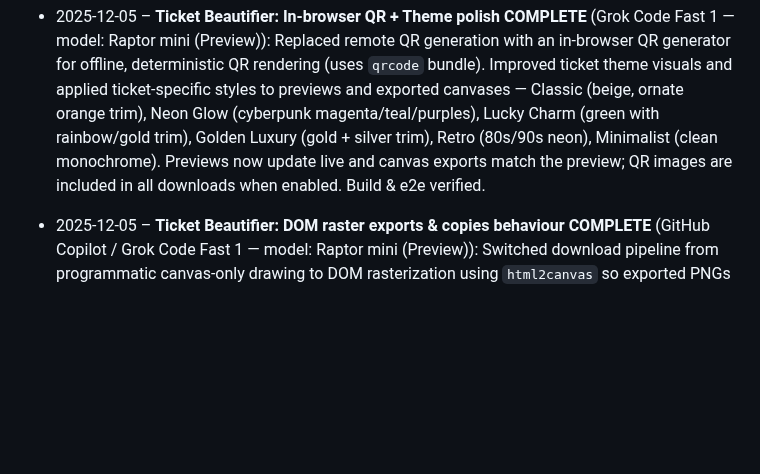
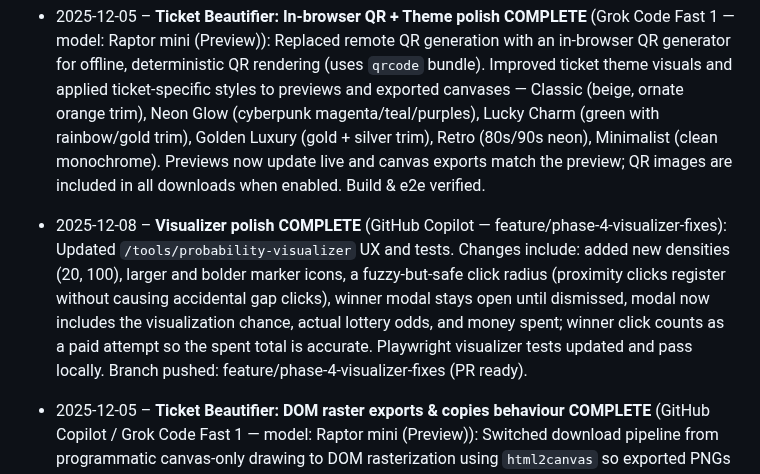
Before and after one commit to MintLoop/mintlabs-lucky-api, a Markdown page: docs/AGENT_TRACKER.md, the part around one of its changes. GitHub-like rendering; blank space fills up the shorter version.

Commit message:
docs: record probability-visualizer polish in tracker + phase-4 brief

```diff
--- a/docs/AGENT_TRACKER.md
+++ b/docs/AGENT_TRACKER.md
@@ -45,6 +46,7 @@
 - 2025-12-05 – **Ticket Beautifier Image / UX Fixes COMPLETE** (Grok Code Fast 1 — model: Raptor mini (Preview)): Fixed disappearing "Download Image" button (now visible and disabled until a ticket is created), removed visible theme label from generated canvas (keeps a small color marker for automated QA), added `canvasThemes` for consistent canvas rendering, and changed the automatic file name to include the chosen ticket theme plus a short hex marker for traceability (e.g., lottery-ticket-lucky-16a34a-1700000000000.png). Build verified: 27 pages compile successfully, tests pass.
  - 2025-12-05 – **Ticket Beautifier Enhancements COMPLETE** (Grok Code Fast 1 — model: Raptor mini (Preview)): Added subtle, internal filename shortcodes (wallet-style) for ticket themes, live style selector preview updates, multi-ticket generation (Copies), optional Passcode/PIN and Notes fields baked into the ticket and canvas, Download All support for batch downloads, and optional QR code rendering (configurable). These changes improve usability for raffles, gifts, and record-keeping while keeping theme metadata subtle for QA. Build + e2e verified.
  - 2025-12-05 – **Ticket Beautifier: In-browser QR + Theme polish COMPLETE** (Grok Code Fast 1 — model: Raptor mini (Preview)): Replaced remote QR generation with an in-browser QR generator for offline, deterministic QR rendering (uses `qrcode` bundle). Improved ticket theme visuals and applied ticket-specific styles to previews and exported canvases — Classic (beige, ornate orange trim), Neon Glow (cyberpunk magenta/teal/purples), Lucky Charm (green with rainbow/gold trim), Golden Luxury (gold + silver trim), Retro (80s/90s neon), Minimalist (clean monochrome). Previews now update live and canvas exports match the preview; QR images are included in all downloads when enabled. Build & e2e verified.
+ - 2025-12-08 – **Visualizer polish COMPLETE** (GitHub Copilot — feature/phase-4-visualizer-fixes): Updated `/tools/probability-visualizer` UX and tests. Changes include: added new densities (20, 100), larger and bolder marker icons, a fuzzy-but-safe click radius (proximity clicks register without causing accidental gap clicks), winner modal stays open until dismissed, modal now includes the visualization chance, actual lottery odds, and money spent; winner click counts as a paid attempt so the spent total is accurate. Playwright visualizer tests updated and pass locally. Branch pushed: feature/phase-4-visualizer-fixes (PR ready).
  - 2025-12-05 – **Ticket Beautifier: DOM raster exports & copies behaviour COMPLETE** (GitHub Copilot / Grok Code Fast 1 — model: Raptor mini (Preview)): Switched download pipeline from programmatic canvas-only drawing to DOM rasterization using `html2canvas` so exported PNGs exactly match the on-page preview (backgrounds, borders, shadows, and QR images). Implemented multi-copy randomization behavior: when generating multiple copies the tool now randomizes most copies but guarantees exactly one duplicated pair (for raffle/winner workflows). Added UI-aware QR injection so QR images appear in exports and kept filenames private/deterministic via short theme codes + tiny color marker for QA. Build & e2e verified.
   - API Configuration Fix: Resolved 404 error on regeneration by fixing API base URL interpolation in index.astro. Frontend now properly connects to backend API at http://localhost:8000.
   - All changes maintain 26-page successful build
```
Also changed, not shown: other parts of docs/AGENT_TRACKER.md (+1 -0 lines), docs/AGENT_BRIEFS/phase-4.md (+12 -0 lines).
